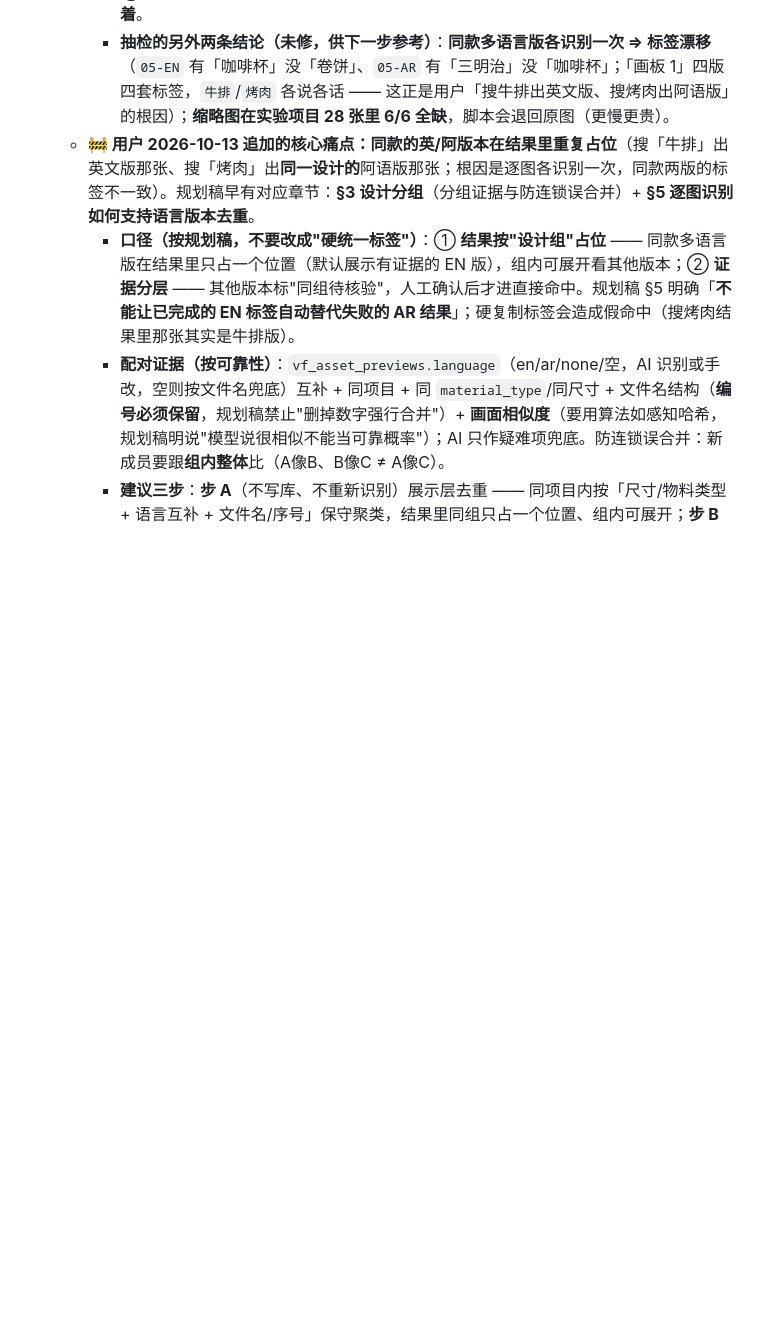
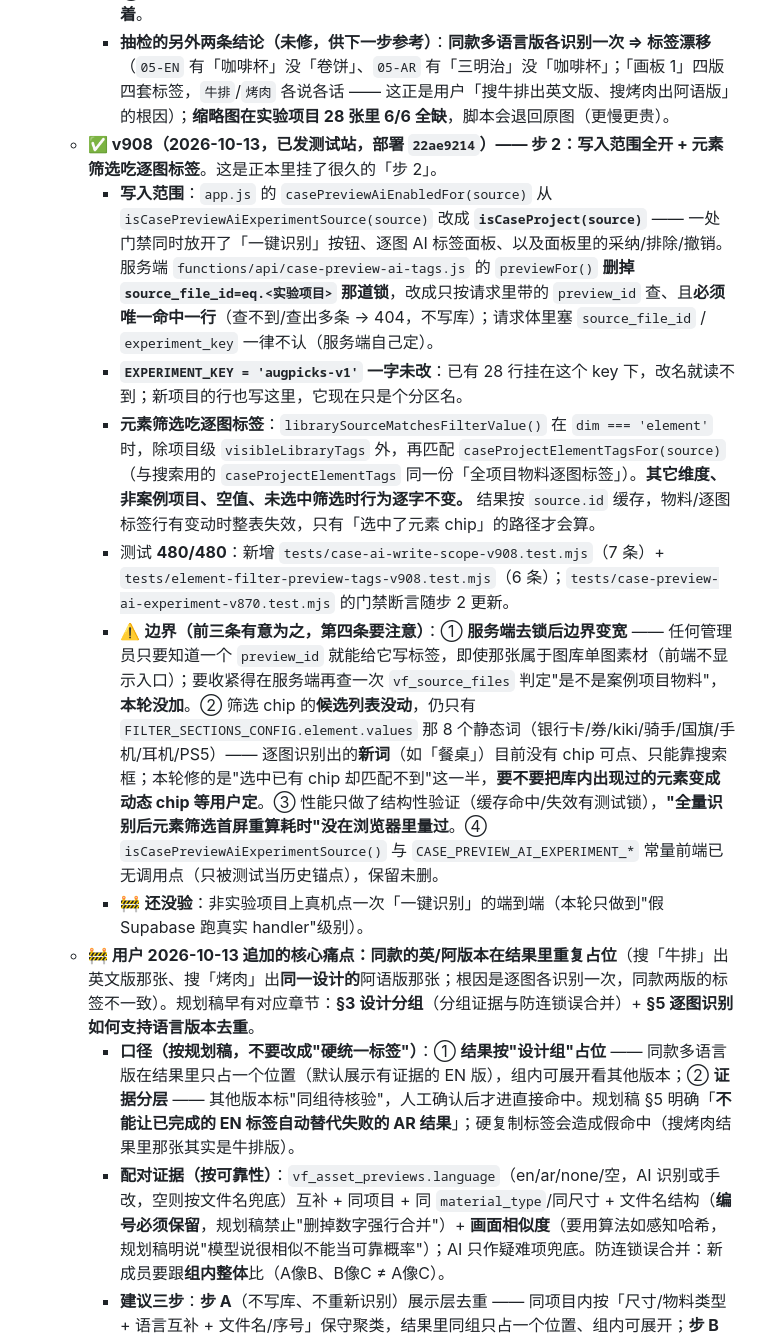
Before and after one commit to h18333531920-cmyk/visual-factory, a Markdown page: HANDOVER.md, the part around one of its changes. GitHub-like rendering; blank space fills up the shorter version.

Commit message:
docs: 正本记录 v908（测试站 22ae9214、480 测试）—— 步 2 写入范围全开 + 元素筛选吃逐图标签

```diff
--- a/HANDOVER.md
+++ b/HANDOVER.md
@@ -547,6 +547,13 @@ git status --short && git log --oneline -3 && git rev-parse --abbrev-ref HEAD
     - 测试 **467/467**（新增 `tests/case-tag-noise-v907.test.mjs` 6 条；`tests/tag-vocabulary-i18n.test.mjs` 的版本号断言随 v907）。
     - 🚧 **没做/没验**：① 存量 28 行的噪音标签**不会自动清**（要重跑那 28 张才生效，属"写库"动作）；② 「窄条横幅（宽高比 > 6:1，如 6250×437）直接跳过识别」这轮没做；③ 「同款多语言版标签漂移」仍只靠 v906 的按组识别缓解，**配对口径本身还 park 着**。
     - **抽检的另外两条结论（未修，供下一步参考）**：**同款多语言版各识别一次 ⇒ 标签漂移**（`05-EN` 有「咖啡杯」没「卷饼」、`05-AR` 有「三明治」没「咖啡杯」；「画板 1」四版四套标签，`牛排`/`烤肉` 各说各话 —— 这正是用户「搜牛排出英文版、搜烤肉出阿语版」的根因）；**缩略图在实验项目 28 张里 6/6 全缺**，脚本会退回原图（更慢更贵）。
+  - **✅ v908（2026-10-13，已发测试站，部署 `22ae9214`）—— 步 2：写入范围全开 + 元素筛选吃逐图标签**。这是正本里挂了很久的「步 2」。
+    - **写入范围**：`app.js` 的 `casePreviewAiEnabledFor(source)` 从 `isCasePreviewAiExperimentSource(source)` 改成 **`isCaseProject(source)`** —— 一处门禁同时放开了「一键识别」按钮、逐图 AI 标签面板、以及面板里的采纳/排除/撤销。服务端 `functions/api/case-preview-ai-tags.js` 的 `previewFor()` **删掉 `source_file_id=eq.<实验项目>` 那道锁**，改成只按请求里带的 `preview_id` 查、且**必须唯一命中一行**（查不到/查出多条 → 404，不写库）；请求体里塞 `source_file_id` / `experiment_key` 一律不认（服务端自己定）。
+    - **`EXPERIMENT_KEY = 'augpicks-v1'` 一字未改**：已有 28 行挂在这个 key 下，改名就读不到；新项目的行也写这里，它现在只是个分区名。
+    - **元素筛选吃逐图标签**：`librarySourceMatchesFilterValue()` 在 `dim === 'element'` 时，除项目级 `visibleLibraryTags` 外，再匹配 `caseProjectElementTagsFor(source)`（与搜索用的 `caseProjectElementTags` 同一份「全项目物料逐图标签」）。**其它维度、非案例项目、空值、未选中筛选时行为逐字不变。** 结果按 `source.id` 缓存，物料/逐图标签行有变动时整表失效，只有「选中了元素 chip」的路径才会算。
+    - 测试 **480/480**：新增 `tests/case-ai-write-scope-v908.test.mjs`（7 条）+ `tests/element-filter-preview-tags-v908.test.mjs`（6 条）；`tests/case-preview-ai-experiment-v870.test.mjs` 的门禁断言随步 2 更新。
+    - ⚠️ **边界（前三条有意为之，第四条要注意）**：① **服务端去锁后边界变宽** —— 任何管理员只要知道一个 `preview_id` 就能给它写标签，即使那张属于图库单图素材（前端不显示入口）；要收紧得在服务端再查一次 `vf_source_files` 判定"是不是案例项目物料"，**本轮没加**。② 筛选 chip 的**候选列表没动**，仍只有 `FILTER_SECTIONS_CONFIG.element.values` 那 8 个静态词（银行卡/券/kiki/骑手/国旗/手机/耳机/PS5）—— 逐图识别出的**新词**（如「餐桌」）目前没有 chip 可点、只能靠搜索框；本轮修的是"选中已有 chip 却匹配不到"这一半，**要不要把库内出现过的元素变成动态 chip 等用户定**。③ 性能只做了结构性验证（缓存命中/失效有测试锁），**"全量识别后元素筛选首屏重算耗时"没在浏览器里量过**。④ `isCasePreviewAiExperimentSource()` 与 `CASE_PREVIEW_AI_EXPERIMENT_*` 常量前端已无调用点（只被测试当历史锚点），保留未删。
+    - 🚧 **还没验**：非实验项目上真机点一次「一键识别」的端到端（本轮只做到"假 Supabase 跑真实 handler"级别）。
   - **🚧 用户 2026-10-13 追加的核心痛点：同款的英/阿版本在结果里重复占位**（搜「牛排」出英文版那张、搜「烤肉」出**同一设计的**阿语版那张；根因是逐图各识别一次，同款两版的标签不一致）。规划稿早有对应章节：**§3 设计分组**（分组证据与防连锁误合并）+ **§5 逐图识别如何支持语言版本去重**。
     - **口径（按规划稿，不要改成"硬统一标签"）**：① **结果按"设计组"占位** —— 同款多语言版在结果里只占一个位置（默认展示有证据的 EN 版），组内可展开看其他版本；② **证据分层** —— 其他版本标"同组待核验"，人工确认后才进直接命中。规划稿 §5 明确「**不能让已完成的 EN 标签自动替代失败的 AR 结果**」；硬复制标签会造成假命中（搜烤肉结果里那张其实是牛排版）。
     - **配对证据（按可靠性）**：`vf_asset_previews.language`（en/ar/none/空，AI 识别或手改，空则按文件名兜底）互补 + 同项目 + 同 `material_type`/同尺寸 + 文件名结构（**编号必须保留**，规划稿禁止"删掉数字强行合并"）+ **画面相似度**（要用算法如感知哈希，规划稿明说"模型说很相似不能当可靠概率"）；AI 只作疑难项兜底。防连锁误合并：新成员要跟**组内整体**比（A像B、B像C ≠ A像C）。
```
Also changed, not shown: other parts of HANDOVER.md (+3 -3 lines).
